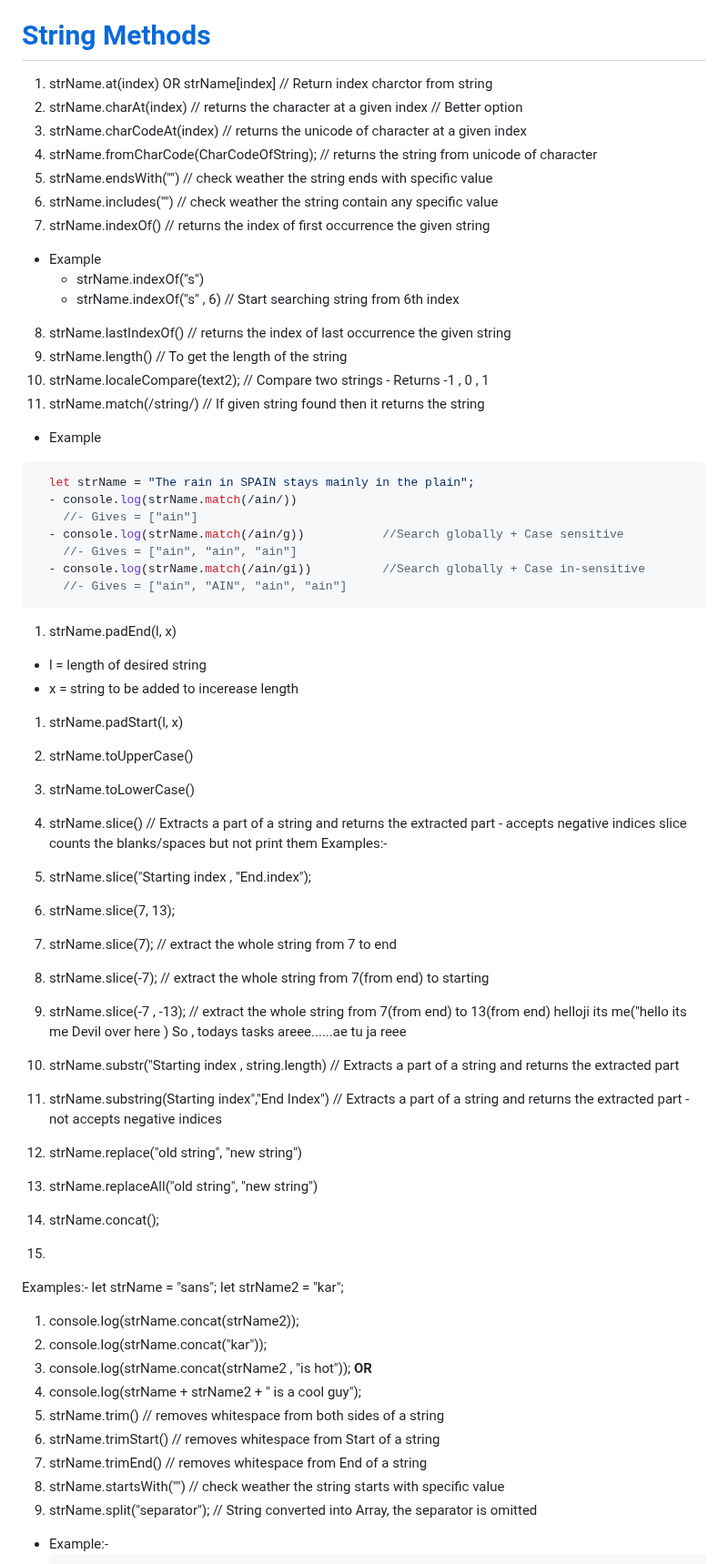
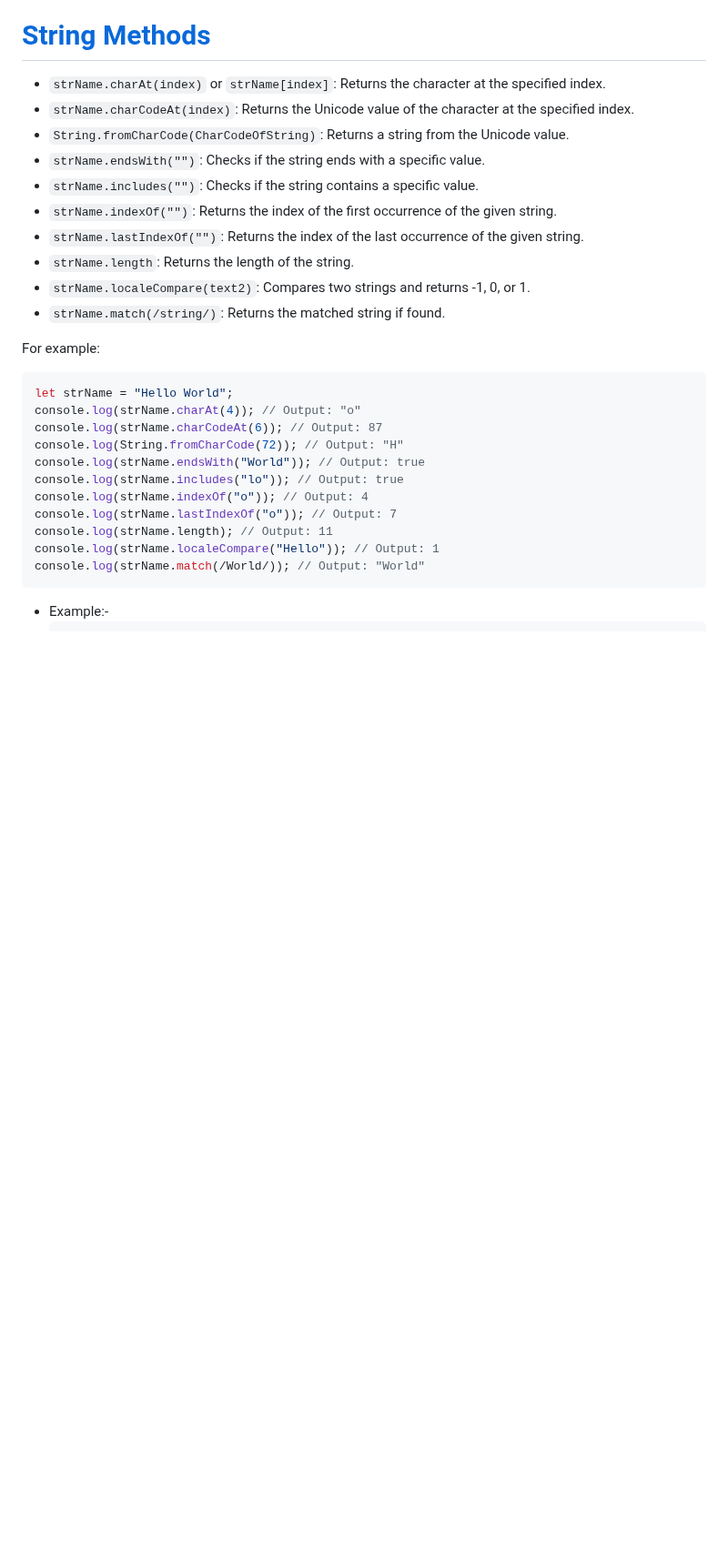
Before and after one commit to sanskaarz/LearnJS, a Markdown page: README.md, the part around one of its changes. Shown at 91% size. Rendered like a GitHub page; blank space fills up the shorter version.

````diff
--- a/README.md
+++ b/README.md
@@ -309,71 +321,35 @@ funcName = () => "Hello World!";
    - "Hello\\World"               //   \\ = creates a double quote
 
 # [String Methods](https://www.w3schools.com/jsref/jsref_obj_string.asp)
-1. strName.at(index) OR strName[index]                  // Return index charctor from string
-2. strName.charAt(index)                             // returns the character at a given index // Better option
-3. strName.charCodeAt(index)                         // returns the unicode of character at a given index
-4. strName.fromCharCode(CharCodeOfString);           // returns the string from unicode of character
-5. strName.endsWith("")            //  check weather the string ends with specific value
-6. strName.includes("")            //  check weather the string contain any specific value
-7. strName.indexOf()                //  returns the index of first occurrence the given string
-* Example
-  * strName.indexOf("s")
-  - strName.indexOf("s" , 6)        // Start searching string from 6th index
-8. strName.lastIndexOf()            // returns the index of last occurrence the given string
-9. strName.length()                  // To get the length of the string
-10. strName.localeCompare(text2);     // Compare two strings - Returns -1 , 0 , 1
-11. strName.match(/string/)           // If given string found then it returns the string
 
-* Example
-```js
-  let strName = "The rain in SPAIN stays mainly in the plain";
-  - console.log(strName.match(/ain/))
-    //- Gives = ["ain"]
-  - console.log(strName.match(/ain/g))           //Search globally + Case sensitive
-    //- Gives = ["ain", "ain", "ain"]
-  - console.log(strName.match(/ain/gi))          //Search globally + Case in-sensitive
-    //- Gives = ["ain", "AIN", "ain", "ain"]
+
+- `strName.charAt(index)` or `strName[index]`: Returns the character at the specified index.
+- `strName.charCodeAt(index)`: Returns the Unicode value of the character at the specified index.
+- `String.fromCharCode(CharCodeOfString)`: Returns a string from the Unicode value.
+- `strName.endsWith("")`: Checks if the string ends with a specific value.
+- `strName.includes("")`: Checks if the string contains a specific value.
+- `strName.indexOf("")`: Returns the index of the first occurrence of the given string.
+- `strName.lastIndexOf("")`: Returns the index of the last occurrence of the given string.
+- `strName.length`: Returns the length of the string.
+- `strName.localeCompare(text2)`: Compares two strings and returns -1, 0, or 1.
+- `strName.match(/string/)`: Returns the matched string if found.
+
+For example:
+```javascript
+let strName = "Hello World";
+console.log(strName.charAt(4)); // Output: "o"
+console.log(strName.charCodeAt(6)); // Output: 87
+console.log(String.fromCharCode(72)); // Output: "H"
+console.log(strName.endsWith("World")); // Output: true
+console.log(strName.includes("lo")); // Output: true
+console.log(strName.indexOf("o")); // Output: 4
+console.log(strName.lastIndexOf("o")); // Output: 7
+console.log(strName.length); // Output: 11
+console.log(strName.localeCompare("Hello")); // Output: 1
+console.log(strName.match(/World/)); // Output: "World"
 ```
 
-1. strName.padEnd(l, x)
-  - l = length of desired string
-  - x = string to be added to incerease length
 
-1. strName.padStart(l, x)
-
-2. strName.toUpperCase()
-3. strName.toLowerCase()
-4. strName.slice()                     // Extracts a part of a string and returns the extracted part - accepts negative indices
-    slice counts the blanks/spaces but not print them
-  Examples:-
-  1. strName.slice("Starting index , "End.index");
-  2. strName.slice(7, 13);
-  3. strName.slice(7);               // extract the whole string from 7 to end
-  4. strName.slice(-7);              // extract the whole string from 7(from end) to starting
-  5. strName.slice(-7 , -13);        // extract the whole string from 7(from end) to 13(from end)
-  helloji its me("hello its me Devil over here )
-So , todays tasks areee......ae tu ja reee
-
-
-5. strName.substr("Starting index , string.length)   // Extracts a part of a string and returns the extracted part
-6. strName.substring(Starting index","End Index")    // Extracts a part of a string and returns the extracted part - not accepts negative indices
-7. strName.replace("old string", "new string")
-8. strName.replaceAll("old string", "new string")
-9. strName.concat();
-10.
-  Examples:-
-  let strName = "sans";
-  let strName2 = "kar";
-  1. console.log(strName.concat(strName2));
-  2. console.log(strName.concat("kar"));
-  3. console.log(strName.concat(strName2 , "is hot"));
-                  **OR**
-  3. console.log(strName + strName2 + " is a cool guy");
-10. strName.trim()                  //  removes whitespace from both sides of a string
-11. strName.trimStart()             //  removes whitespace from Start of a string
-12. strName.trimEnd()               //  removes whitespace from End of a string
-14. strName.startsWith("")          //  check weather the string starts with specific value
-16. strName.split("separator");     //  String converted into Array, the separator is omitted
 - Example:-
   ```js
     let text = "a,b,c,d,e,f";
````
Also changed, not shown: other parts of README.md (+323 -127 lines).
